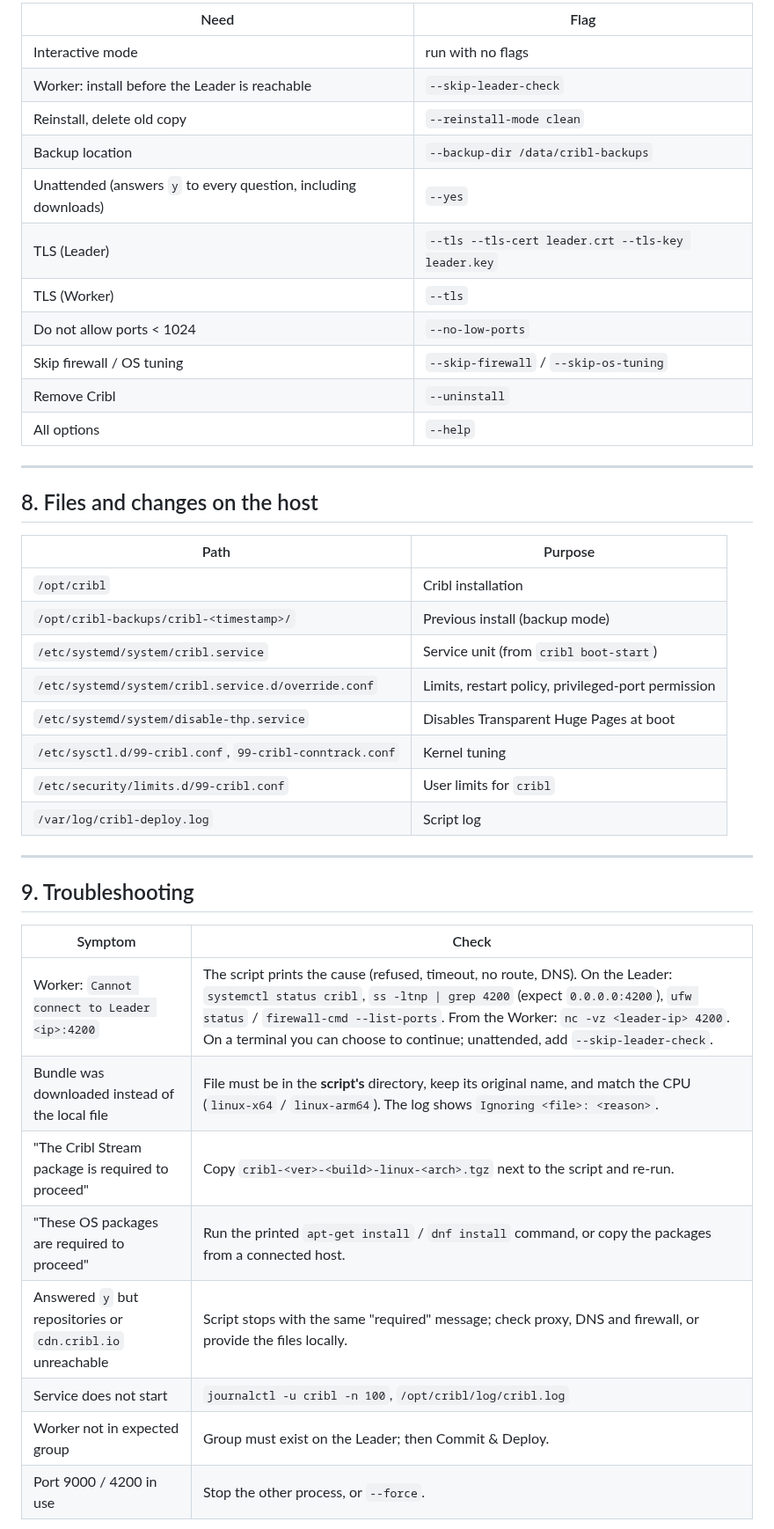
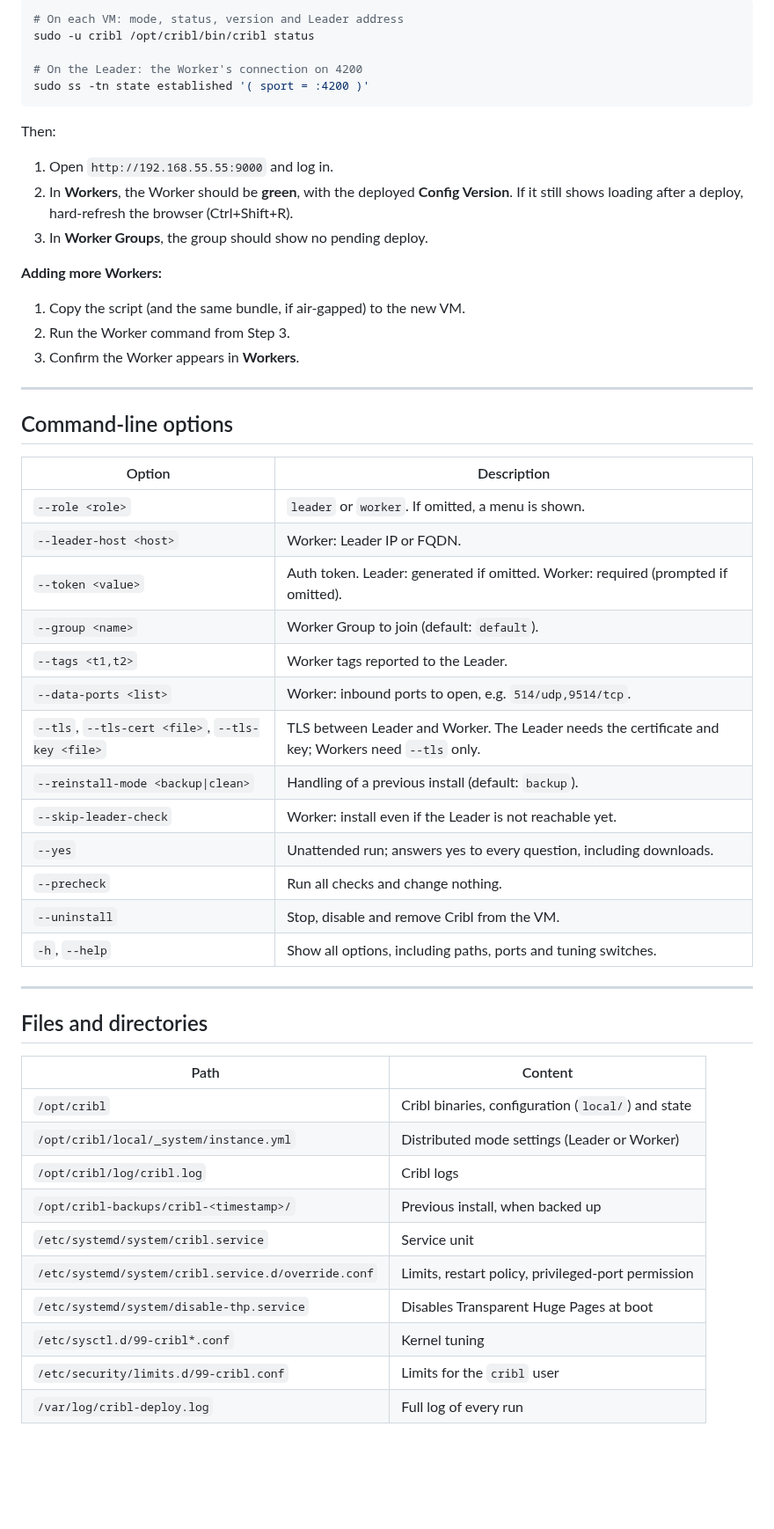
Before and after one commit to blUeBUg200/deploy-kit, a Markdown page: 002_Cribl/README.md, the part around one of its changes. Shown at 88% size. GitHub-like rendering; blank space fills up the shorter version.

````diff
--- a/002_Cribl/README.md
+++ b/002_Cribl/README.md
@@ -183,45 +175,56 @@ To scale out, repeat Step 5 on each new Worker host.
 
-| Need | Flag |
-|---|---|
-| Interactive mode | run with no flags |
-| Worker: install before the Leader is reachable | `--skip-leader-check` |
-| Reinstall, delete old copy | `--reinstall-mode clean` |
-| Backup location | `--backup-dir /data/cribl-backups` |
-| Unattended (answers `y` to every question, including downloads) | `--yes` |
-| TLS (Leader) | `--tls --tls-cert leader.crt --tls-key leader.key` |
-| TLS (Worker) | `--tls` |
-| Do not allow ports < 1024 | `--no-low-ports` |
-| Skip firewall / OS tuning | `--skip-firewall` / `--skip-os-tuning` |
-| Remove Cribl | `--uninstall` |
-| All options | `--help` |
+```bash
+# On each VM: mode, status, version and Leader address
+sudo -u cribl /opt/cribl/bin/cribl status
+
+# On the Leader: the Worker's connection on 4200
+sudo ss -tn state established '( sport = :4200 )'
+```
+
+Then:
+1. Open `http://192.168.55.55:9000` and log in.
+2. In **Workers**, the Worker should be **green**, with the deployed **Config Version**. If it still shows loading after a deploy, hard-refresh the browser (Ctrl+Shift+R).
+3. In **Worker Groups**, the group should show no pending deploy.
+
+**Adding more Workers:**
+1. Copy the script (and the same bundle, if air-gapped) to the new VM.
+2. Run the Worker command from Step 3.
+3. Confirm the Worker appears in **Workers**.
 
 ---
 
-## 8. Files and changes on the host
+## Command-line options
 
-| Path | Purpose |
+| Option | Description |
 |---|---|
-| `/opt/cribl` | Cribl installation |
-| `/opt/cribl-backups/cribl-<timestamp>/` | Previous install (backup mode) |
-| `/etc/systemd/system/cribl.service` | Service unit (from `cribl boot-start`) |
-| `/etc/systemd/system/cribl.service.d/override.conf` | Limits, restart policy, privileged-port permission |
-| `/etc/systemd/system/disable-thp.service` | Disables Transparent Huge Pages at boot |
-| `/etc/sysctl.d/99-cribl.conf`, `99-cribl-conntrack.conf` | Kernel tuning |
-| `/etc/security/limits.d/99-cribl.conf` | User limits for `cribl` |
-| `/var/log/cribl-deploy.log` | Script log |
+| `--role <role>` | `leader` or `worker`. If omitted, a menu is shown. |
+| `--leader-host <host>` | Worker: Leader IP or FQDN. |
+| `--token <value>` | Auth token. Leader: generated if omitted. Worker: required (prompted if omitted). |
+| `--group <name>` | Worker Group to join (default: `default`). |
+| `--tags <t1,t2>` | Worker tags reported to the Leader. |
+| `--data-ports <list>` | Worker: inbound ports to open, e.g. `514/udp,9514/tcp`. |
+| `--tls`, `--tls-cert <file>`, `--tls-key <file>` | TLS between Leader and Worker. The Leader needs the certificate and key; Workers need `--tls` only. |
+| `--reinstall-mode <backup\|clean>` | Handling of a previous install (default: `backup`). |
+| `--skip-leader-check` | Worker: install even if the Leader is not reachable yet. |
+| `--yes` | Unattended run; answers yes to every question, including downloads. |
+| `--precheck` | Run all checks and change nothing. |
+| `--uninstall` | Stop, disable and remove Cribl from the VM. |
+| `-h`, `--help` | Show all options, including paths, ports and tuning switches. |
 
 ---
 
-## 9. Troubleshooting
+## Files and directories
 
-| Symptom | Check |
+| Path | Content |
 |---|---|
-| Worker: `Cannot connect to Leader <ip>:4200` | The script prints the cause (refused, timeout, no route, DNS). On the Leader: `systemctl status cribl`, `ss -ltnp \| grep 4200` (expect `0.0.0.0:4200`), `ufw status` / `firewall-cmd --list-ports`. From the Worker: `nc -vz <leader-ip> 4200`. On a terminal you can choose to continue; unattended, add `--skip-leader-check`. |
-| Bundle was downloaded instead of the local file | File must be in the **script's** directory, keep its original name, and match the CPU (`linux-x64` / `linux-arm64`). The log shows `Ignoring <file>: <reason>`. |
-| "The Cribl Stream package is required to proceed" | Copy `cribl-<ver>-<build>-linux-<arch>.tgz` next to the script and re-run. |
-| "These OS packages are required to proceed" | Run the printed `apt-get install` / `dnf install` command, or copy the packages from a connected host. |
-| Answered `y` but repositories or `cdn.cribl.io` unreachable | Script stops with the same "required" message; check proxy, DNS and firewall, or provide the files locally. |
-| Service does not start | `journalctl -u cribl -n 100`, `/opt/cribl/log/cribl.log` |
-| Worker not in expected group | Group must exist on the Leader; then Commit & Deploy. |
-| Port 9000 / 4200 in use | Stop the other process, or `--force`. |
+| `/opt/cribl` | Cribl binaries, configuration (`local/`) and state |
+| `/opt/cribl/local/_system/instance.yml` | Distributed mode settings (Leader or Worker) |
+| `/opt/cribl/log/cribl.log` | Cribl logs |
+| `/opt/cribl-backups/cribl-<timestamp>/` | Previous install, when backed up |
+| `/etc/systemd/system/cribl.service` | Service unit |
+| `/etc/systemd/system/cribl.service.d/override.conf` | Limits, restart policy, privileged-port permission |
+| `/etc/systemd/system/disable-thp.service` | Disables Transparent Huge Pages at boot |
+| `/etc/sysctl.d/99-cribl*.conf` | Kernel tuning |
+| `/etc/security/limits.d/99-cribl.conf` | Limits for the `cribl` user |
+| `/var/log/cribl-deploy.log` | Full log of every run |
 
````
Also changed, not shown: other parts of 002_Cribl/README.md (+147 -128 lines), 002_Cribl/images/Cribl_Worker_Leader.png (added), 1 other file.
